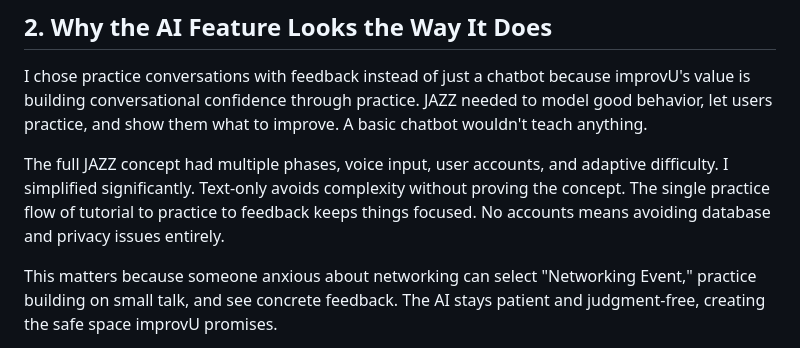
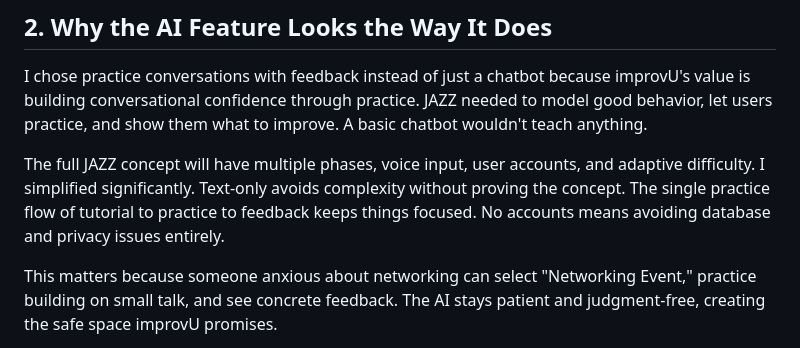
Before and after one commit to comaverick18/DPS-improv, a Markdown page: memo.md, the part around the change. Drawn GitHub-style.

```diff
--- a/memo.md
+++ b/memo.md
@@ -15,7 +15,7 @@ Human judgment was critical. I had to define what constitutes a "Yes, and..." re
 
 I chose practice conversations with feedback instead of just a chatbot because improvU's value is building conversational confidence through practice. JAZZ needed to model good behavior, let users practice, and show them what to improve. A basic chatbot wouldn't teach anything.
 
-The full JAZZ concept had multiple phases, voice input, user accounts, and adaptive difficulty. I simplified significantly. Text-only avoids complexity without proving the concept. The single practice flow of tutorial to practice to feedback keeps things focused. No accounts means avoiding database and privacy issues entirely.
+The full JAZZ concept will have multiple phases, voice input, user accounts, and adaptive difficulty. I simplified significantly. Text-only avoids complexity without proving the concept. The single practice flow of tutorial to practice to feedback keeps things focused. No accounts means avoiding database and privacy issues entirely.
 
 This matters because someone anxious about networking can select "Networking Event," practice building on small talk, and see concrete feedback. The AI stays patient and judgment-free, creating the safe space improvU promises.
 
```
